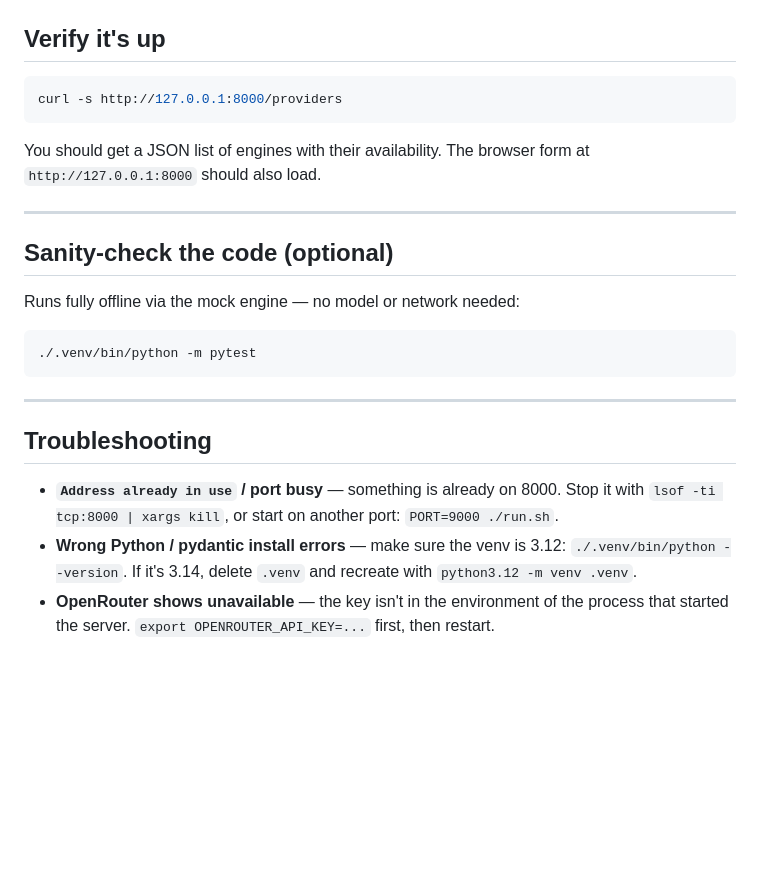
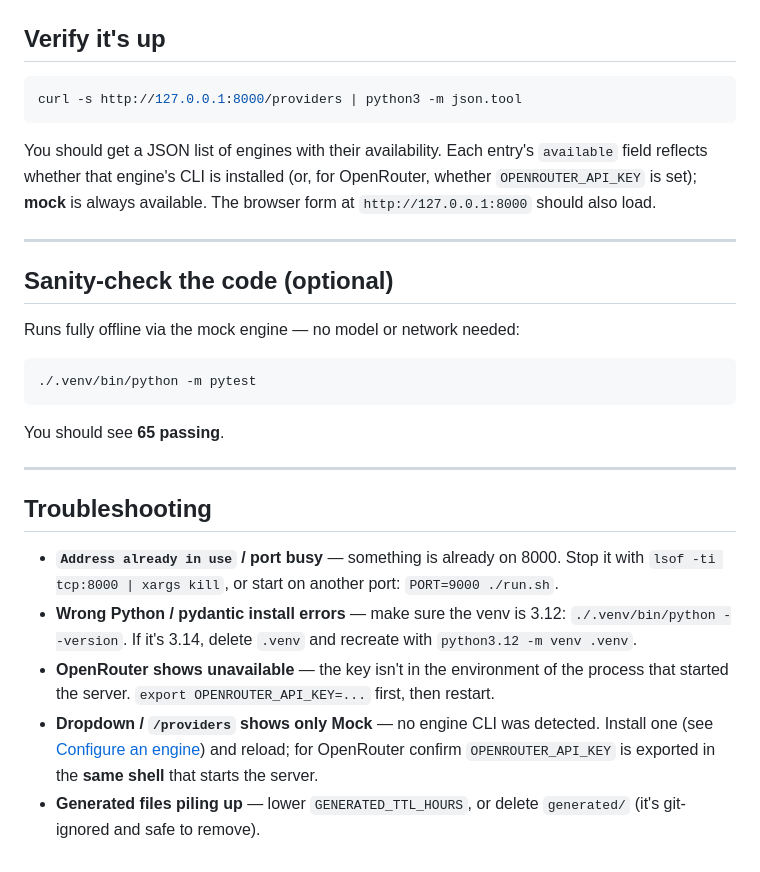
Before and after one commit to mahadevaiahrashmi/resume-tailor, a Markdown page: docs/RUN_LOCALLY.md, the part around one of its changes. Drawn GitHub-style; blank space fills up the shorter version.

````diff
--- a/docs/RUN_LOCALLY.md
+++ b/docs/RUN_LOCALLY.md
@@ -106,11 +133,13 @@ Stop it with the `lsof ... | xargs kill` command above.
 ## Verify it's up
 
 ```bash
-curl -s http://127.0.0.1:8000/providers
+curl -s http://127.0.0.1:8000/providers | python3 -m json.tool
 ```
 
-You should get a JSON list of engines with their availability. The browser form
-at `http://127.0.0.1:8000` should also load.
+You should get a JSON list of engines with their availability. Each entry's
+`available` field reflects whether that engine's CLI is installed (or, for
+OpenRouter, whether `OPENROUTER_API_KEY` is set); **mock** is always available. The
+browser form at `http://127.0.0.1:8000` should also load.
 
 ---
 
@@ -121,6 +150,8 @@ Runs fully offline via the mock engine — no model or network needed:
 ```bash
 ./.venv/bin/python -m pytest
 ```
+
+You should see **65 passing**.
 
 ---
 
@@ -134,3 +165,9 @@ Runs fully offline via the mock engine — no model or network needed:
 - **OpenRouter shows unavailable** — the key isn't in the environment of the
   process that started the server. `export OPENROUTER_API_KEY=...` first, then
   restart.
+- **Dropdown / `/providers` shows only Mock** — no engine CLI was detected.
+  Install one (see [Configure an engine](#configure-an-engine-optional)) and
+  reload; for OpenRouter confirm `OPENROUTER_API_KEY` is exported in the **same
+  shell** that starts the server.
+- **Generated files piling up** — lower `GENERATED_TTL_HOURS`, or delete
+  `generated/` (it's git-ignored and safe to remove).
````
Also changed, not shown: other parts of docs/RUN_LOCALLY.md (+27 -0 lines), README.md (+1 -0 lines).
